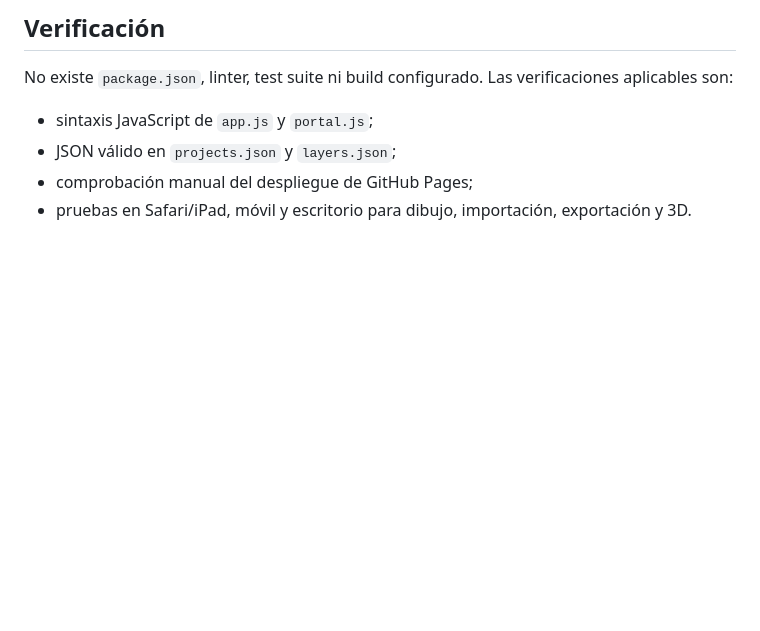
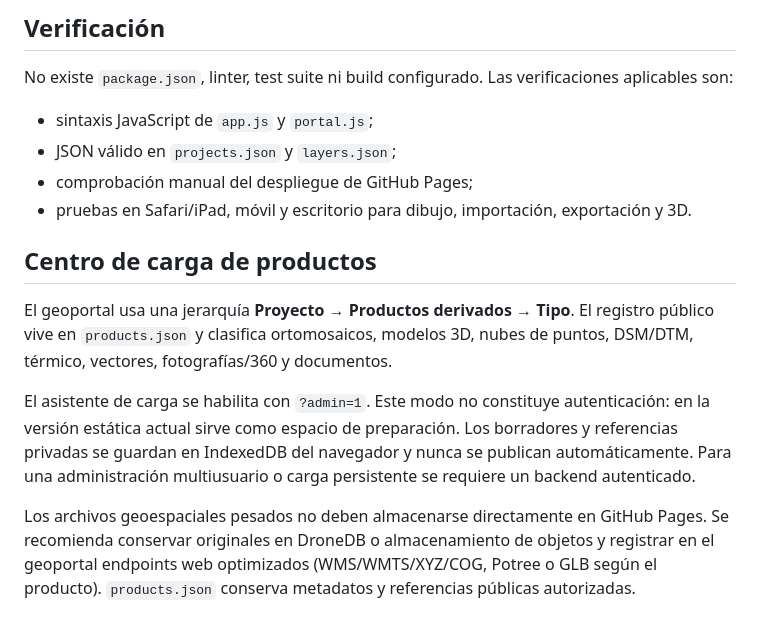
Before and after one commit to isboga/islandviewsas, a Markdown page: geoportal/README.md, the part around the change. Drawn GitHub-style; blank space fills up the shorter version.

Commit message:
Document product upload architecture and admin staging

```diff
--- a/geoportal/README.md
+++ b/geoportal/README.md
@@ -117,3 +117,13 @@ No existe `package.json`, linter, test suite ni build configurado. Las verificac
 - JSON válido en `projects.json` y `layers.json`;
 - comprobación manual del despliegue de GitHub Pages;
 - pruebas en Safari/iPad, móvil y escritorio para dibujo, importación, exportación y 3D.
+
+
+
+## Centro de carga de productos
+
+El geoportal usa una jerarquía **Proyecto → Productos derivados → Tipo**. El registro público vive en `products.json` y clasifica ortomosaicos, modelos 3D, nubes de puntos, DSM/DTM, térmico, vectores, fotografías/360 y documentos.
+
+El asistente de carga se habilita con `?admin=1`. Este modo no constituye autenticación: en la versión estática actual sirve como espacio de preparación. Los borradores y referencias privadas se guardan en IndexedDB del navegador y nunca se publican automáticamente. Para una administración multiusuario o carga persistente se requiere un backend autenticado.
+
+Los archivos geoespaciales pesados no deben almacenarse directamente en GitHub Pages. Se recomienda conservar originales en DroneDB o almacenamiento de objetos y registrar en el geoportal endpoints web optimizados (WMS/WMTS/XYZ/COG, Potree o GLB según el producto). `products.json` conserva metadatos y referencias públicas autorizadas.
```
